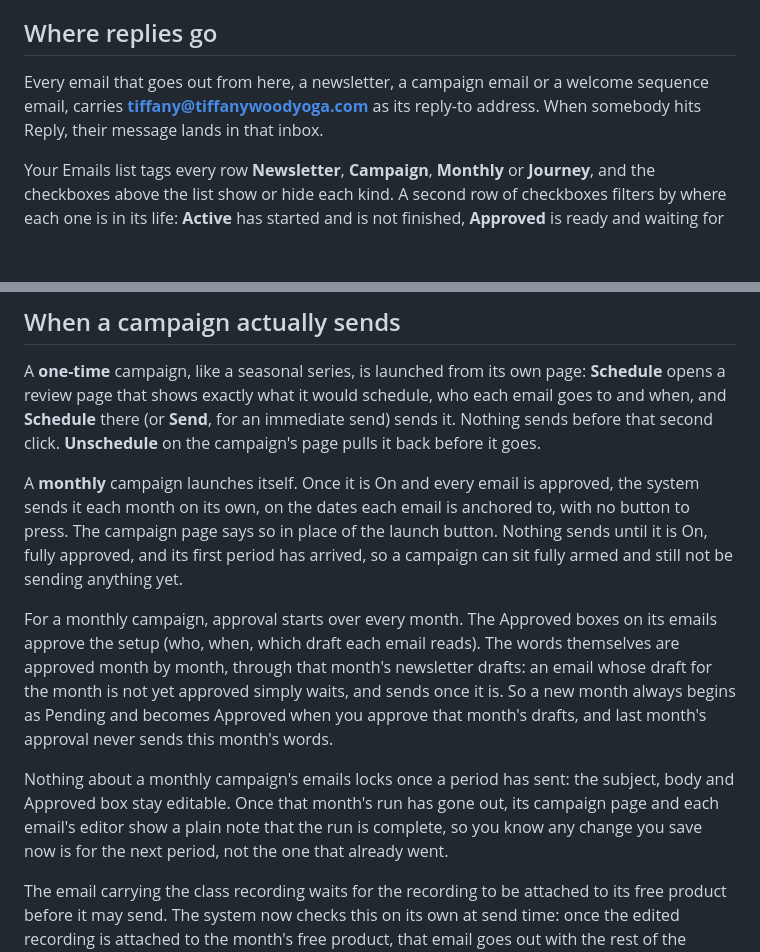
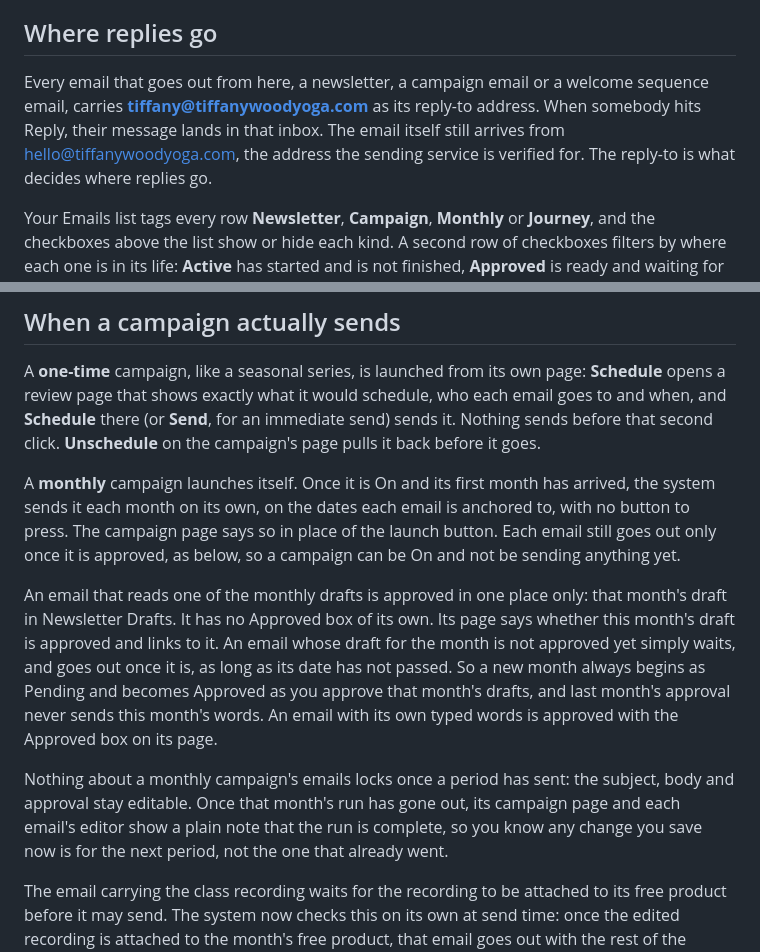
Before and after one commit to gnyrd/twy-overview, a Markdown page: docs/user-guide/campaigns.md, 2 parts joined by grey strips. Drawn GitHub-style; blank space fills up the shorter version.

Commit message:
TWY overview: regenerate the campaigns guide for one approval per drafted email
Co-Authored-By: Claude Opus 5.5 <noreply@anthropic.com>

```diff
--- a/docs/user-guide/campaigns.md
+++ b/docs/user-guide/campaigns.md
@@ -22,7 +22,7 @@ Open [https://classes.tiffanywoodyoga.com/journeys](https://classes.tiffanywoody
 
 ## Where replies go
 
-Every email that goes out from here, a newsletter, a campaign email or a welcome sequence email, carries **tiffany@tiffanywoodyoga.com** as its reply-to address. When somebody hits Reply, their message lands in that inbox.
+Every email that goes out from here, a newsletter, a campaign email or a welcome sequence email, carries **tiffany@tiffanywoodyoga.com** as its reply-to address. When somebody hits Reply, their message lands in that inbox. The email itself still arrives from hello@tiffanywoodyoga.com, the address the sending service is verified for. The reply-to is what decides where replies go.
 
 Your Emails list tags every row **Newsletter**, **Campaign**, **Monthly** or **Journey**, and the checkboxes above the list show or hide each kind. A second row of checkboxes filters by where each one is in its life: **Active** has started and is not finished, **Approved** is ready and waiting for its start date, **Pending** is still waiting on approval or a sending condition, and **Complete** is all done. Each row's capsule shows the same four states, so the capsule you see and the boxes you filter with always speak the same language. Both groups apply together, so you can look at, say, only campaigns that are still pending.
 
@@ -100,11 +100,11 @@ The campaign page shows the running count, like **1 of 3 approved**, and each em
 
 A **one-time** campaign, like a seasonal series, is launched from its own page: **Schedule** opens a review page that shows exactly what it would schedule, who each email goes to and when, and **Schedule** there (or **Send**, for an immediate send) sends it. Nothing sends before that second click. **Unschedule** on the campaign's page pulls it back before it goes.
 
-A **monthly** campaign launches itself. Once it is On and every email is approved, the system sends it each month on its own, on the dates each email is anchored to, with no button to press. The campaign page says so in place of the launch button. Nothing sends until it is On, fully approved, and its first period has arrived, so a campaign can sit fully armed and still not be sending anything yet.
+A **monthly** campaign launches itself. Once it is On and its first month has arrived, the system sends it each month on its own, on the dates each email is anchored to, with no button to press. The campaign page says so in place of the launch button. Each email still goes out only once it is approved, as below, so a campaign can be On and not be sending anything yet.
 
-For a monthly campaign, approval starts over every month. The Approved boxes on its emails approve the setup (who, when, which draft each email reads). The words themselves are approved month by month, through that month's newsletter drafts: an email whose draft for the month is not yet approved simply waits, and sends once it is. So a new month always begins as Pending and becomes Approved when you approve that month's drafts, and last month's approval never sends this month's words.
+An email that reads one of the monthly drafts is approved in one place only: that month's draft in Newsletter Drafts. It has no Approved box of its own. Its page says whether this month's draft is approved and links to it. An email whose draft for the month is not approved yet simply waits, and goes out once it is, as long as its date has not passed. So a new month always begins as Pending and becomes Approved as you approve that month's drafts, and last month's approval never sends this month's words. An email with its own typed words is approved with the Approved box on its page.
 
-Nothing about a monthly campaign's emails locks once a period has sent: the subject, body and Approved box stay editable. Once that month's run has gone out, its campaign page and each email's editor show a plain note that the run is complete, so you know any change you save now is for the next period, not the one that already went.
+Nothing about a monthly campaign's emails locks once a period has sent: the subject, body and approval stay editable. Once that month's run has gone out, its campaign page and each email's editor show a plain note that the run is complete, so you know any change you save now is for the next period, not the one that already went.
 
 The email carrying the class recording waits for the recording to be attached to its free product before it may send. The system now checks this on its own at send time: once the edited recording is attached to the month's free product, that email goes out with the rest of the campaign. Until it is attached, that one email holds and every other email in the campaign sends normally.
 
```
